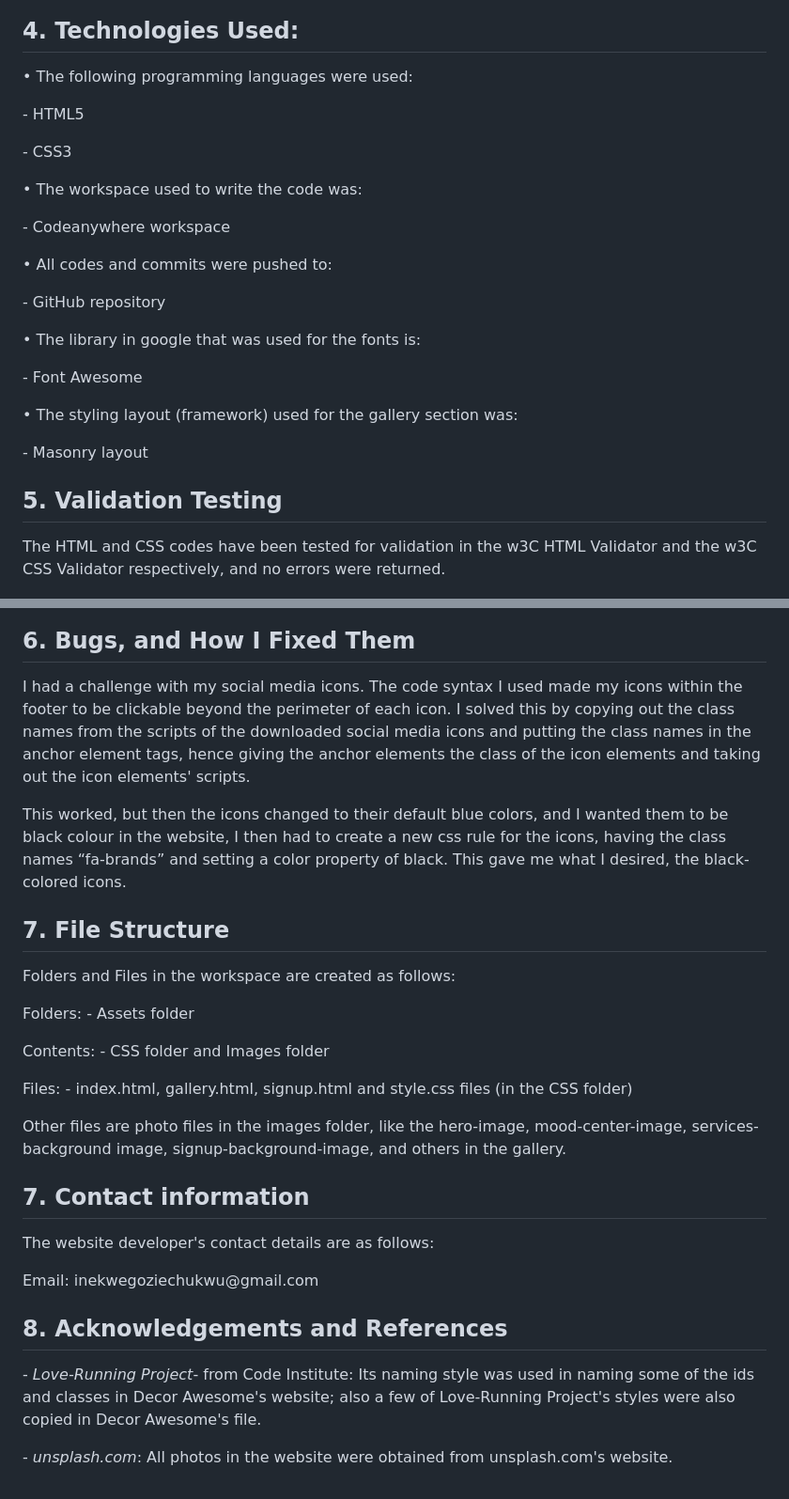
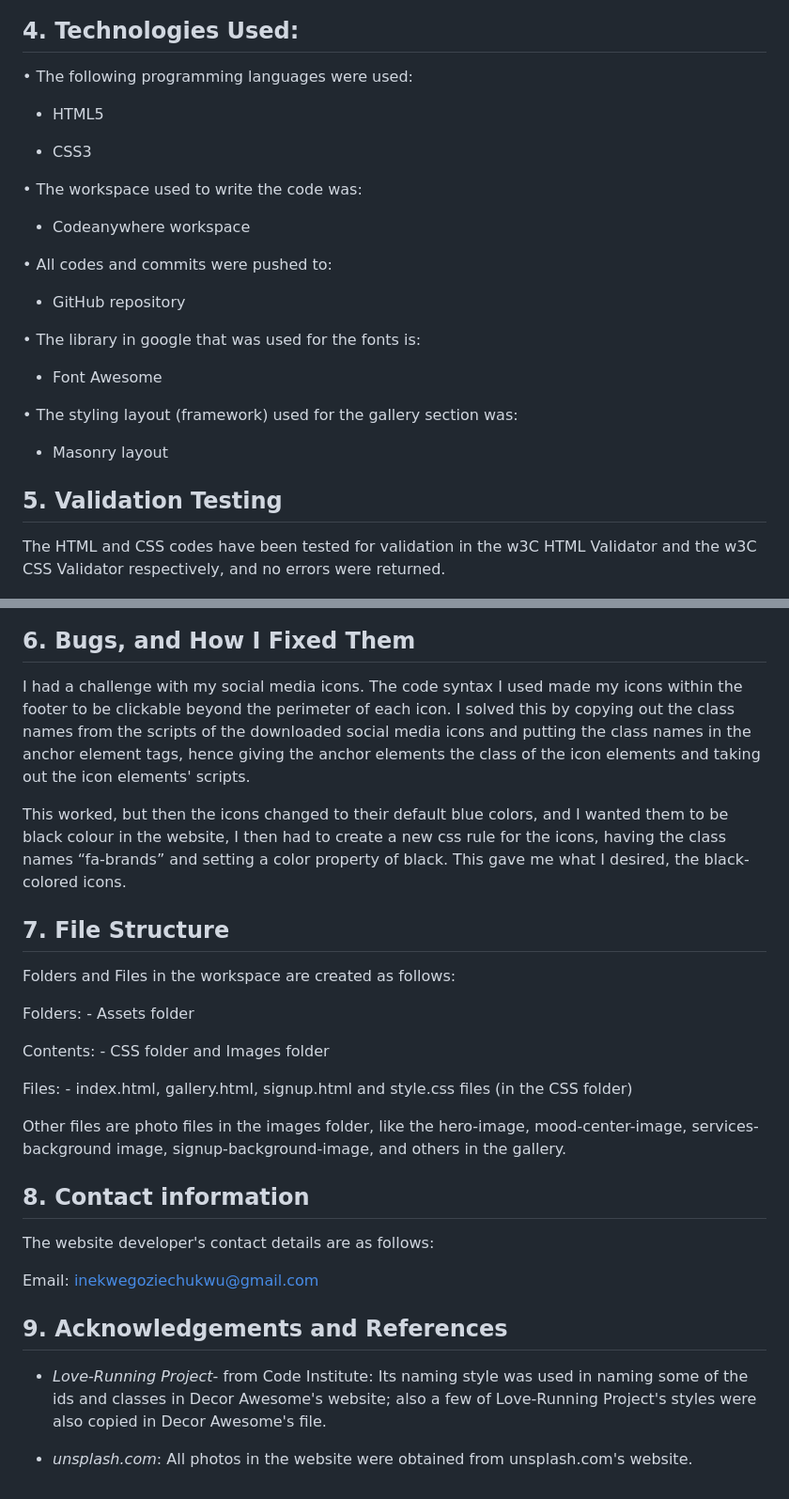
Before and after one commit to Goziechukwu/decor-awesome, a Markdown page: README.md, 2 parts joined by grey strips. Shown at 94% size. GitHub-like rendering.

Commit message:
Update the paragraphing code syntax in the README file to the 'Markdown' format

```diff
--- a/README.md
+++ b/README.md
@@ -55,22 +59,31 @@ Source: [Responsivity measurement](https://ui.dev/amiresponsive?url=https://gozi
 
 ## 4. Technologies Used:
 
-<p>•	The following programming languages were used:</p>
-<p>- HTML5</p>
-<p>- CSS3</p>
-<p>•	The workspace used to write the code was:</p>
-<p>- Codeanywhere workspace</p>
-<p>•	All codes and commits were pushed to:</p>
-<p>- GitHub repository</p>
-<p>•	The library in google that was used for the fonts is:</p>
-<p>- Font Awesome</p>
-<p>•	The styling layout (framework) used for the gallery section was:</p>
-<p>- Masonry layout</p>
+• The following programming languages were used:
+
+- HTML5
+
+- CSS3
+
+• The workspace used to write the code was:
+
+- Codeanywhere workspace
+
+• All codes and commits were pushed to:
+
+- GitHub repository
+
+• The library in google that was used for the fonts is:
+
+- Font Awesome
+
+• The styling layout (framework) used for the gallery section was:
+
+- Masonry layout
 
 ## 5. Validation Testing
 
-<p>The HTML and CSS codes have been tested for validation in the w3C HTML Validator and the w3C CSS Validator respectively, and no errors were returned.
- </p>
+The HTML and CSS codes have been tested for validation in the w3C HTML Validator and the w3C CSS Validator respectively, and no errors were returned.
 
 <img src="./assets/images/validation-testing-screenshot-1.png" alt="First Validation Testing">
 
@@ -78,25 +91,30 @@ Source: [Responsivity measurement](https://ui.dev/amiresponsive?url=https://gozi
 
 ## 6. Bugs, and How I Fixed Them
 
-<p>I had a challenge with my social media icons. The code syntax I used made my icons within the footer to be clickable beyond the perimeter of each icon. I solved this by copying out the class names from the scripts of the downloaded social media icons and putting the class names in the anchor element tags, hence giving the anchor elements the class of the icon elements and taking out the icon elements' scripts.</p>
+I had a challenge with my social media icons. The code syntax I used made my icons within the footer to be clickable beyond the perimeter of each icon. I solved this by copying out the class names from the scripts of the downloaded social media icons and putting the class names in the anchor element tags, hence giving the anchor elements the class of the icon elements and taking out the icon elements' scripts.
 
-<p>This worked, but then the icons changed to their default blue colors, and I wanted them to be black colour in the website, I then had to create a new css rule for the icons, having the class names “fa-brands” and setting a color property of black. This gave me what I desired, the black-colored icons.</p>
+This worked, but then the icons changed to their default blue colors, and I wanted them to be black colour in the website, I then had to create a new css rule for the icons, having the class names “fa-brands” and setting a color property of black. This gave me what I desired, the black-colored icons.
 
 ## 7. File Structure
 
-<p>Folders and Files in the workspace are created as follows:</p>
-<p>Folders:   - Assets folder</p>
-<p>Contents: - CSS folder and Images folder</p>
-<p>Files: 	- index.html, gallery.html, signup.html and style.css files (in the CSS folder)</p>
-<p>Other files are photo files in the images folder, like the hero-image, mood-center-image, services-background image, signup-background-image, and others in the gallery.</p>
+Folders and Files in the workspace are created as follows:
 
-## 7. Contact information
+Folders: - Assets folder
 
-<p>The website developer's contact details are as follows:</p>
-<p>Email:	inekwegoziechukwu@gmail.com</p>
+Contents: - CSS folder and Images folder
 
-## 8. Acknowledgements and References
+Files: - index.html, gallery.html, signup.html and style.css files (in the CSS folder)
 
-<p>-  <i>Love-Running Project</i>- from Code Institute: Its naming style was used in naming some of the ids and classes in Decor Awesome's website; also a few of Love-Running Project's styles were also copied in Decor Awesome's file.</p>
+Other files are photo files in the images folder, like the hero-image, mood-center-image, services-background image, signup-background-image, and others in the gallery.
 
-<p>-  <i>unsplash.com</i>: All photos in the website were obtained from unsplash.com's website.</p>
+## 8. Contact information
+
+The website developer's contact details are as follows:
+
+Email: inekwegoziechukwu@gmail.com
+
+## 9. Acknowledgements and References
+
+- _Love-Running Project_- from Code Institute: Its naming style was used in naming some of the ids and classes in Decor Awesome's website; also a few of Love-Running Project's styles were also copied in Decor Awesome's file.
+
+- _unsplash.com_: All photos in the website were obtained from unsplash.com's website.
```
Also changed, not shown: other parts of README.md (+17 -13 lines).
